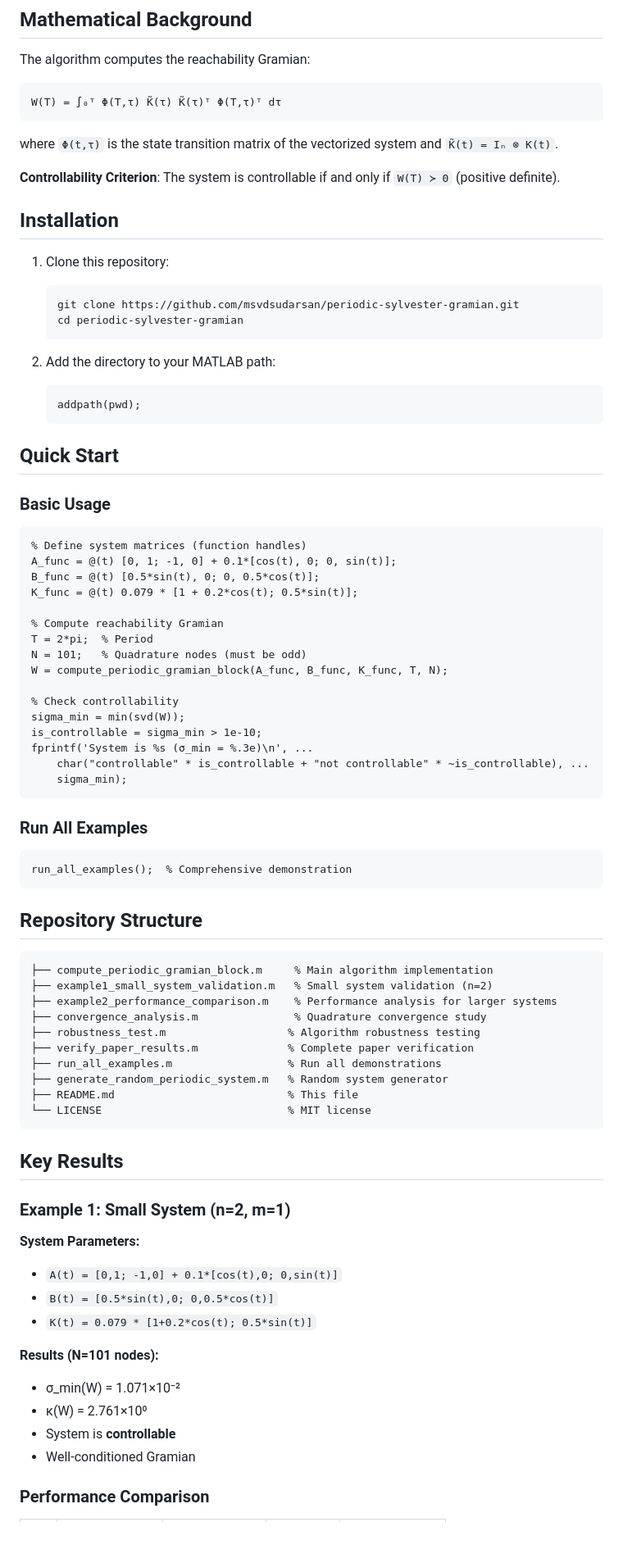
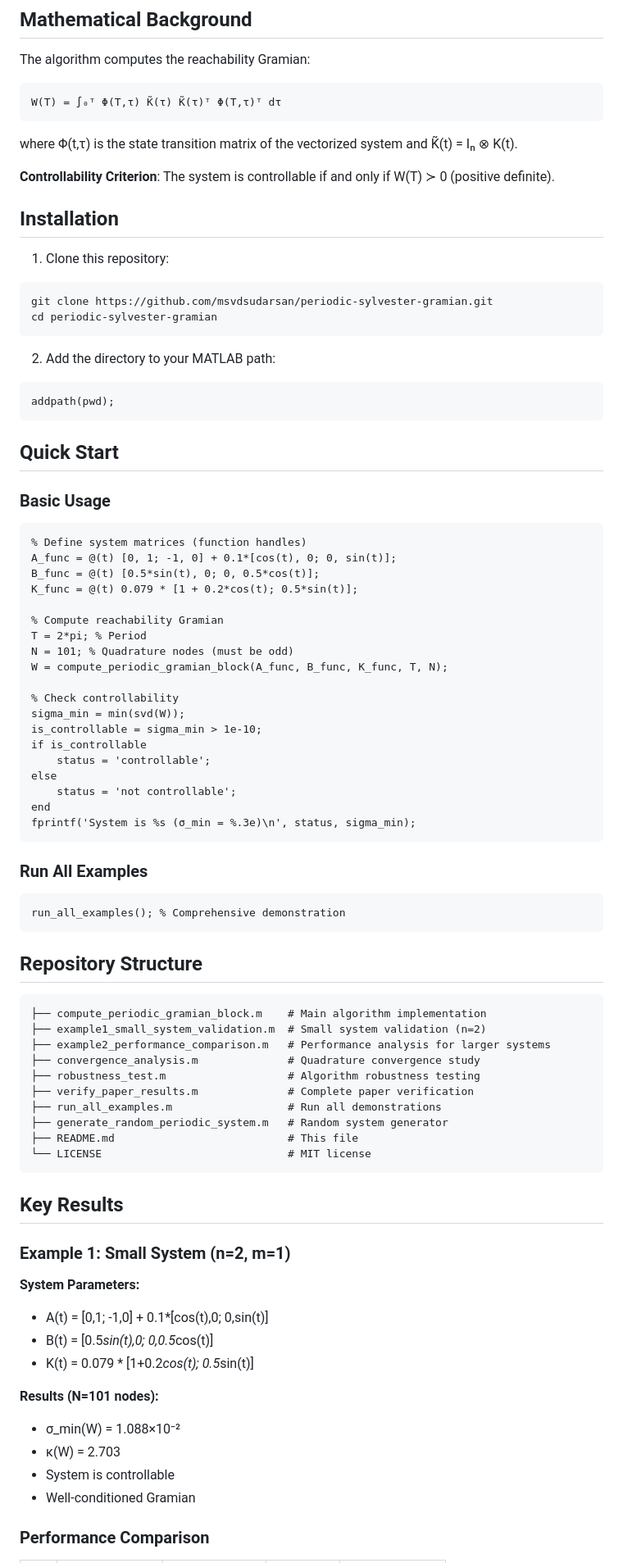
Before and after one commit to msvdsudarsan/periodic-sylvester-gramian, a Markdown page: README.md, the part around one of its changes. Shown at 82% size. Rendered like a GitHub page; blank space fills up the shorter version.

````diff
--- a/README.md
+++ b/README.md
@@ -30,22 +30,22 @@ The algorithm computes the reachability Gramian:
 W(T) = ∫₀ᵀ Φ(T,τ) K̃(τ) K̃(τ)ᵀ Φ(T,τ)ᵀ dτ
 ```
 
-where `Φ(t,τ)` is the state transition matrix of the vectorized system and `K̃(t) = Iₙ ⊗ K(t)`.
+where Φ(t,τ) is the state transition matrix of the vectorized system and K̃(t) = Iₙ ⊗ K(t).
 
-**Controllability Criterion**: The system is controllable if and only if `W(T) ≻ 0` (positive definite).
+**Controllability Criterion**: The system is controllable if and only if W(T) ≻ 0 (positive definite).
 
 ## Installation
 
 1. Clone this repository:
-   ```bash
-   git clone https://github.com/msvdsudarsan/periodic-sylvester-gramian.git
-   cd periodic-sylvester-gramian
-   ```
+```bash
+git clone https://github.com/msvdsudarsan/periodic-sylvester-gramian.git
+cd periodic-sylvester-gramian
+```
 
 2. Add the directory to your MATLAB path:
-   ```matlab
-   addpath(pwd);
-   ```
+```matlab
+addpath(pwd);
+```
 
 ## Quick Start
 
@@ -58,37 +58,40 @@ B_func = @(t) [0.5*sin(t), 0; 0, 0.5*cos(t)];
 K_func = @(t) 0.079 * [1 + 0.2*cos(t); 0.5*sin(t)];
 
 % Compute reachability Gramian
-T = 2*pi;  % Period
-N = 101;   % Quadrature nodes (must be odd)
+T = 2*pi; % Period
+N = 101; % Quadrature nodes (must be odd)
 W = compute_periodic_gramian_block(A_func, B_func, K_func, T, N);
 
 % Check controllability
 sigma_min = min(svd(W));
 is_controllable = sigma_min > 1e-10;
-fprintf('System is %s (σ_min = %.3e)\n', ...
-    char("controllable" * is_controllable + "not controllable" * ~is_controllable), ...
-    sigma_min);
+if is_controllable
+    status = 'controllable';
+else
+    status = 'not controllable';
+end
+fprintf('System is %s (σ_min = %.3e)\n', status, sigma_min);
 ```
 
 ### Run All Examples
 
 ```matlab
-run_all_examples();  % Comprehensive demonstration
+run_all_examples(); % Comprehensive demonstration
 ```
 
 ## Repository Structure
 
 ```
-├── compute_periodic_gramian_block.m     % Main algorithm implementation
-├── example1_small_system_validation.m   % Small system validation (n=2)
-├── example2_performance_comparison.m    % Performance analysis for larger systems
-├── convergence_analysis.m               % Quadrature convergence study
-├── robustness_test.m                   % Algorithm robustness testing
-├── verify_paper_results.m              % Complete paper verification
-├── run_all_examples.m                  % Run all demonstrations
-├── generate_random_periodic_system.m   % Random system generator
-├── README.md                           % This file
-└── LICENSE                             % MIT license
+├── compute_periodic_gramian_block.m    # Main algorithm implementation
+├── example1_small_system_validation.m  # Small system validation (n=2)
+├── example2_performance_comparison.m   # Performance analysis for larger systems
+├── convergence_analysis.m              # Quadrature convergence study
+├── robustness_test.m                   # Algorithm robustness testing
+├── verify_paper_results.m              # Complete paper verification
+├── run_all_examples.m                  # Run all demonstrations
+├── generate_random_periodic_system.m   # Random system generator
+├── README.md                           # This file
+└── LICENSE                             # MIT license
 ```
 
 ## Key Results
@@ -96,14 +99,14 @@ run_all_examples();  % Comprehensive demonstration
 ### Example 1: Small System (n=2, m=1)
 
 **System Parameters:**
-- `A(t) = [0,1; -1,0] + 0.1*[cos(t),0; 0,sin(t)]`
-- `B(t) = [0.5*sin(t),0; 0,0.5*cos(t)]`
-- `K(t) = 0.079 * [1+0.2*cos(t); 0.5*sin(t)]`
+- A(t) = [0,1; -1,0] + 0.1*[cos(t),0; 0,sin(t)]
+- B(t) = [0.5*sin(t),0; 0,0.5*cos(t)]
+- K(t) = 0.079 * [1+0.2*cos(t); 0.5*sin(t)]
 
 **Results (N=101 nodes):**
-- σ_min(W) = 1.071×10⁻²
-- κ(W) = 2.761×10⁰
-- System is **controllable**
+- σ_min(W) = 1.088×10⁻²
+- κ(W) = 2.703
+- System is controllable
 - Well-conditioned Gramian
 
 ### Performance Comparison
````
Also changed, not shown: other parts of README.md (+8 -8 lines).
